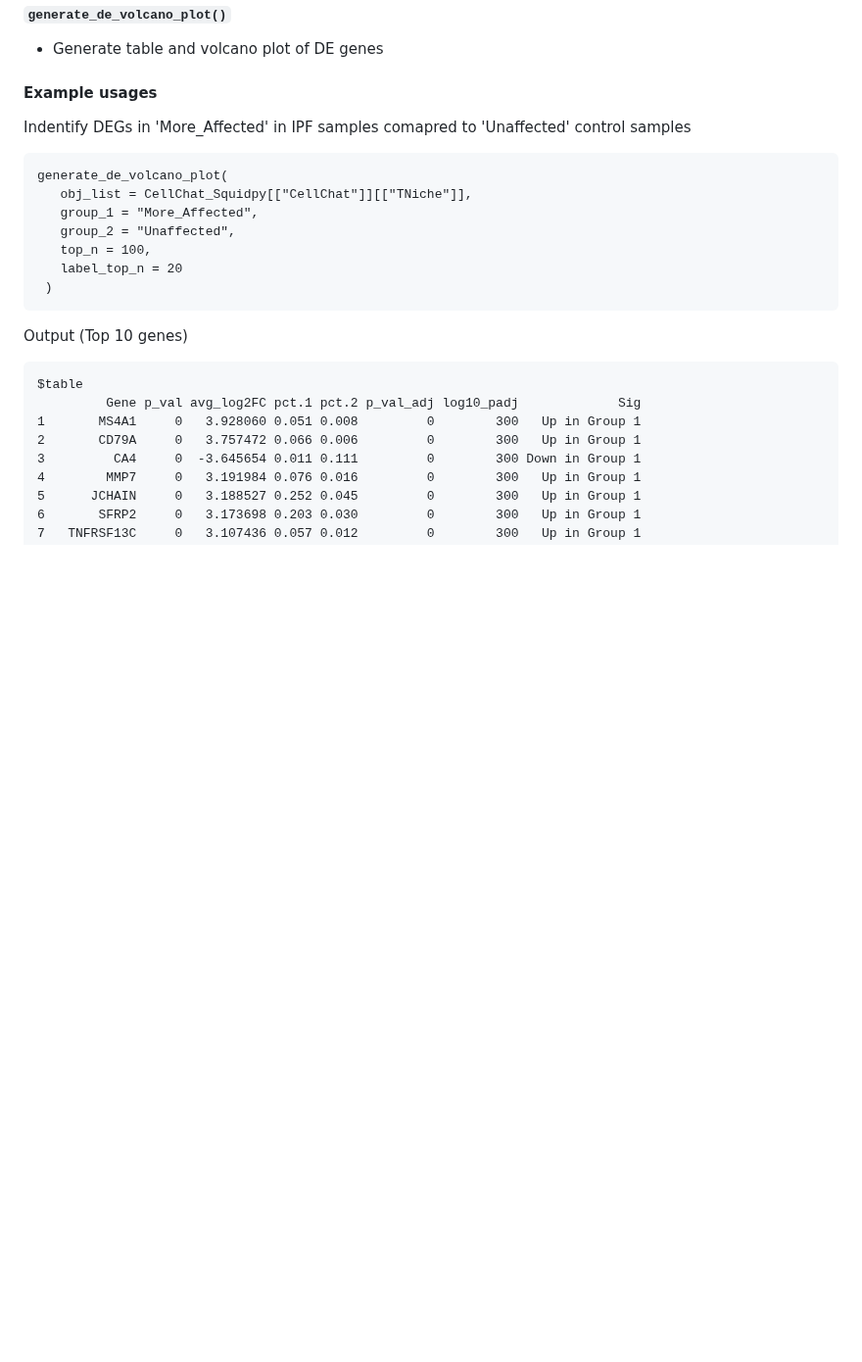
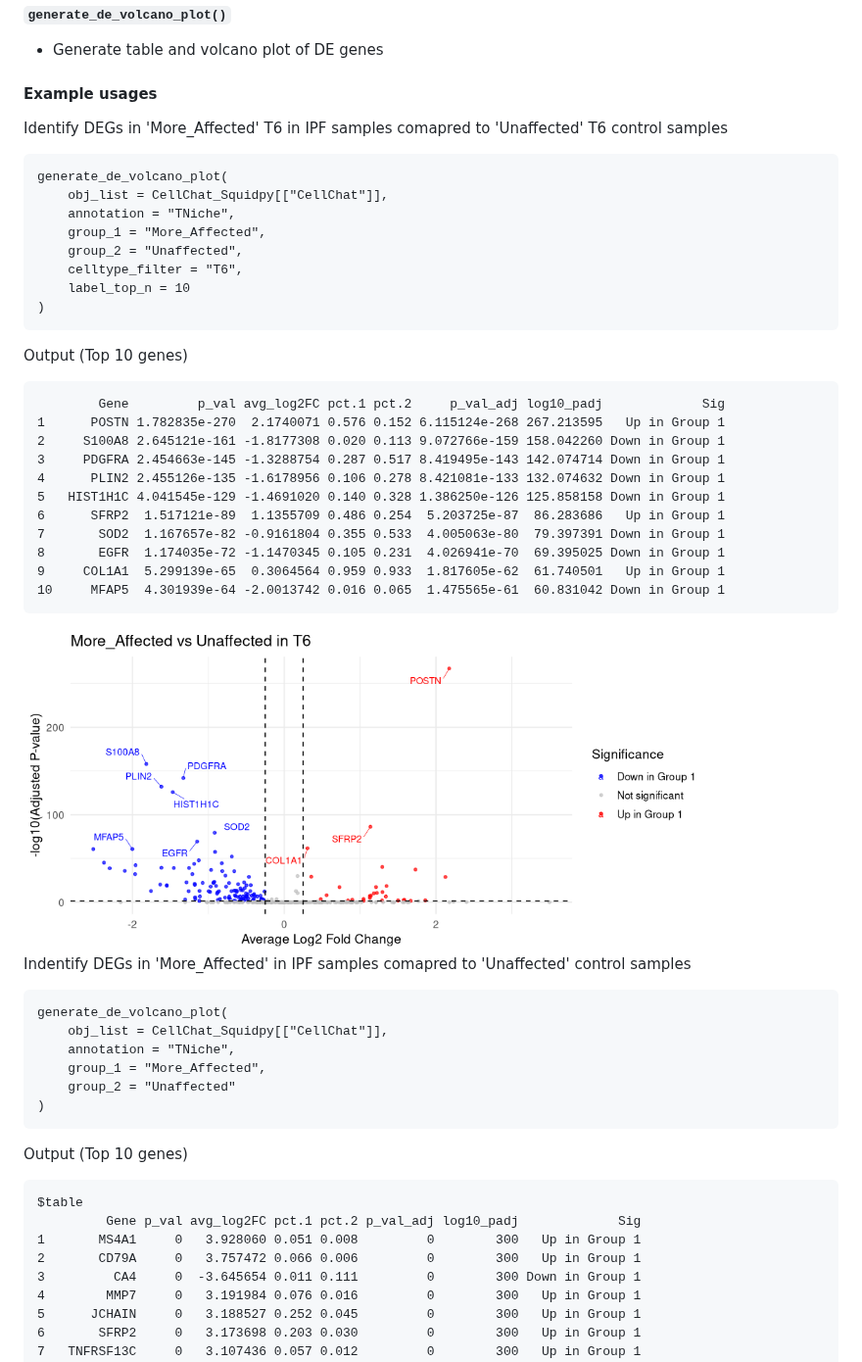
Before and after one commit to shunyasanuma/Spatial_LungChat, a Markdown page: 5.LungChat_functions/README.md, the part around one of its changes. Shown at 98% size. GitHub-like rendering; blank space fills up the shorter version.

````diff
--- a/5.LungChat_functions/README.md
+++ b/5.LungChat_functions/README.md
@@ -543,15 +543,41 @@ visualize_matched_pairs_scatter(
 #### `generate_de_volcano_plot()`
 - Generate table and volcano plot of DE genes
 #### Example usages
+Identify DEGs in 'More_Affected' T6 in IPF samples comapred to 'Unaffected' T6 control samples
+```
+generate_de_volcano_plot(
+    obj_list = CellChat_Squidpy[["CellChat"]],
+    annotation = "TNiche",
+    group_1 = "More_Affected",
+    group_2 = "Unaffected",
+    celltype_filter = "T6",
+    label_top_n = 10
+)
+```
+Output (Top 10 genes)
+```
+        Gene         p_val avg_log2FC pct.1 pct.2     p_val_adj log10_padj             Sig
+1      POSTN 1.782835e-270  2.1740071 0.576 0.152 6.115124e-268 267.213595   Up in Group 1
+2     S100A8 2.645121e-161 -1.8177308 0.020 0.113 9.072766e-159 158.042260 Down in Group 1
+3     PDGFRA 2.454663e-145 -1.3288754 0.287 0.517 8.419495e-143 142.074714 Down in Group 1
+4      PLIN2 2.455126e-135 -1.6178956 0.106 0.278 8.421081e-133 132.074632 Down in Group 1
+5   HIST1H1C 4.041545e-129 -1.4691020 0.140 0.328 1.386250e-126 125.858158 Down in Group 1
+6      SFRP2  1.517121e-89  1.1355709 0.486 0.254  5.203725e-87  86.283686   Up in Group 1
+7       SOD2  1.167657e-82 -0.9161804 0.355 0.533  4.005063e-80  79.397391 Down in Group 1
+8       EGFR  1.174035e-72 -1.1470345 0.105 0.231  4.026941e-70  69.395025 Down in Group 1
+9     COL1A1  5.299139e-65  0.3064564 0.959 0.933  1.817605e-62  61.740501   Up in Group 1
+10     MFAP5  4.301939e-64 -2.0013742 0.016 0.065  1.475565e-61  60.831042 Down in Group 1
+```
+<img src="./figures/generate_de_volcano_plot_1.png" alt="Example" width="700"/>
+
 Indentify DEGs in 'More_Affected' in IPF samples comapred to 'Unaffected' control samples
 ```
 generate_de_volcano_plot(
-   obj_list = CellChat_Squidpy[["CellChat"]][["TNiche"]],
-   group_1 = "More_Affected",
-   group_2 = "Unaffected",
-   top_n = 100,
-   label_top_n = 20
- )
+    obj_list = CellChat_Squidpy[["CellChat"]],
+    annotation = "TNiche",
+    group_1 = "More_Affected",
+    group_2 = "Unaffected"
+)
 ```
 Output (Top 10 genes)
 ```
````
Also changed, not shown: other parts of 5.LungChat_functions/README.md (+1 -1 lines).
